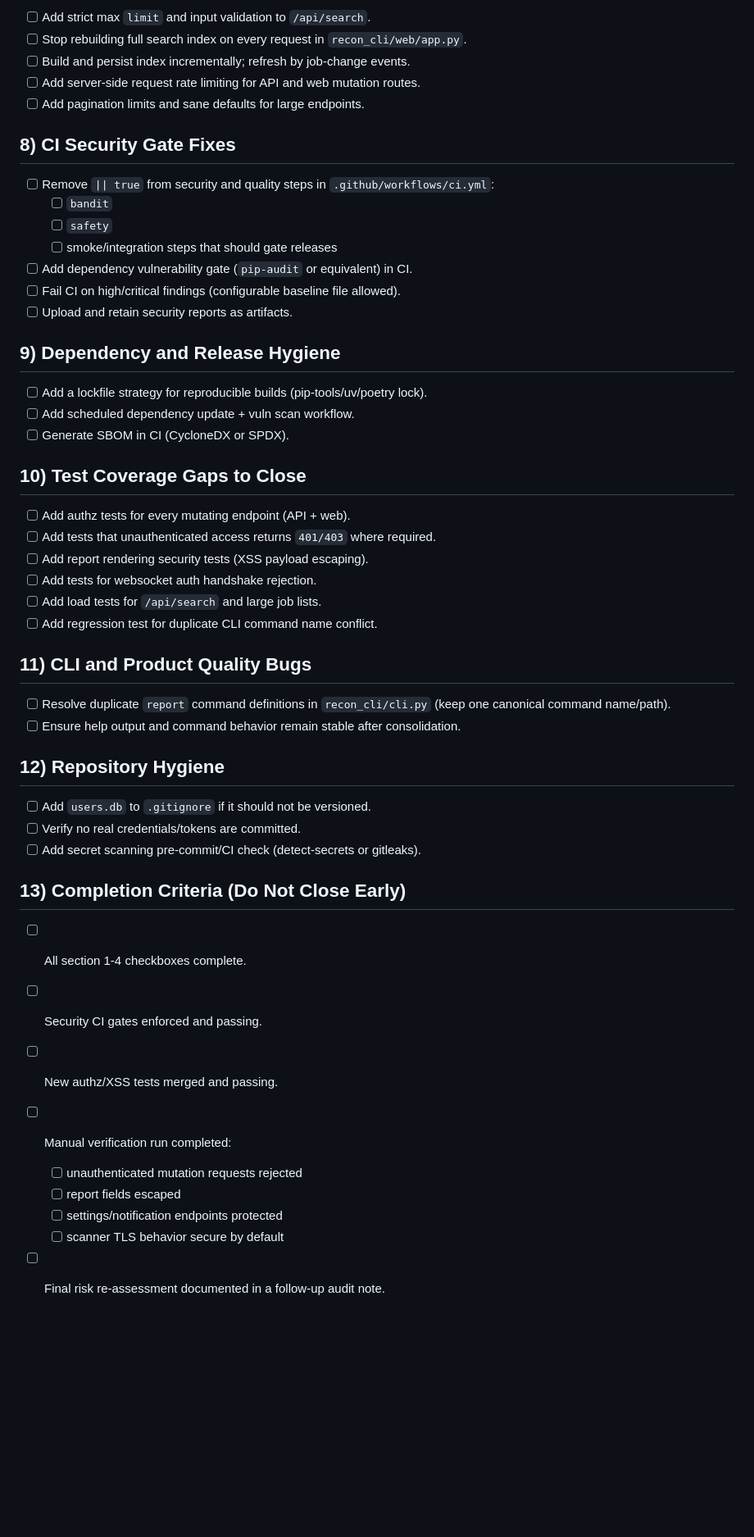
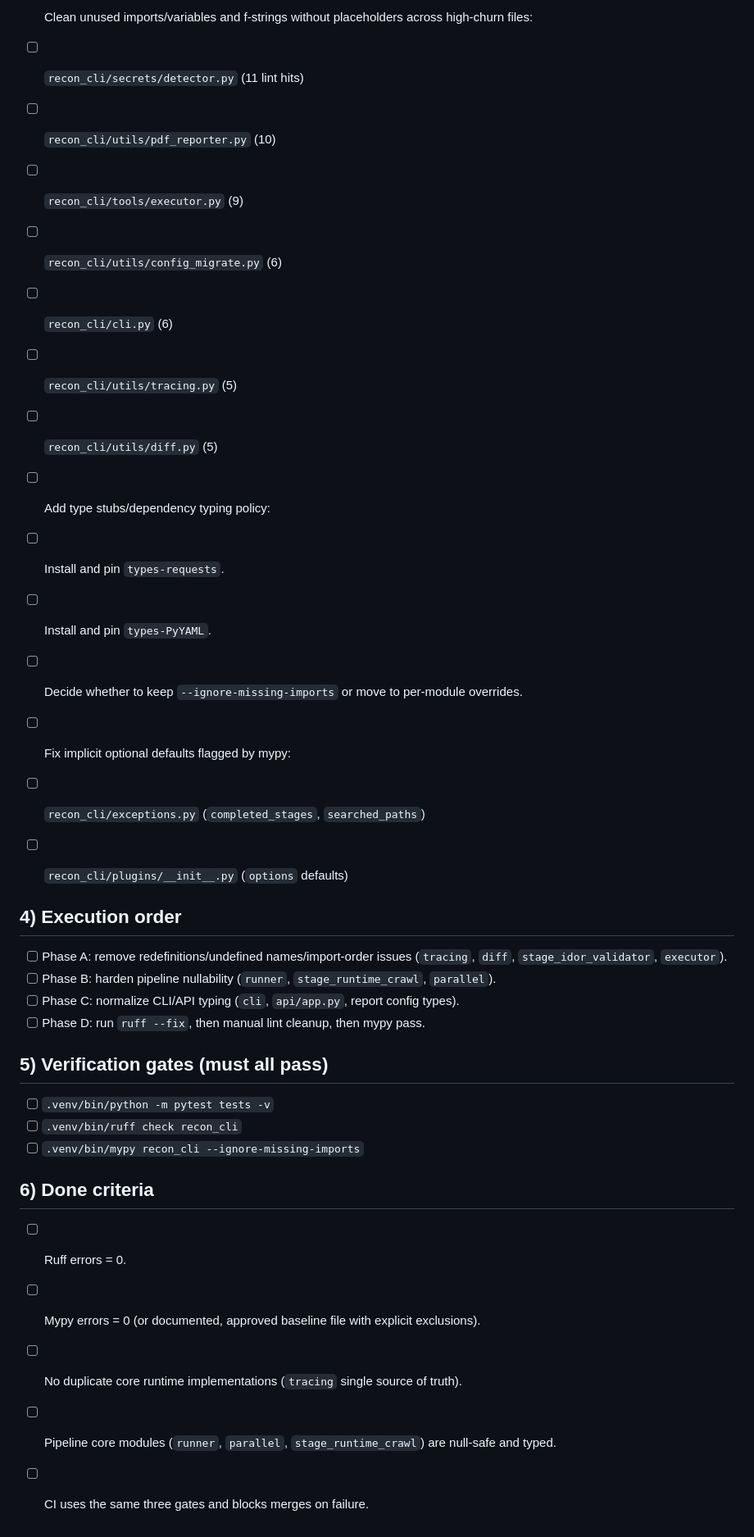
Before and after one commit to MubarakSec/reconnV2, a Markdown page: fix_tool.md, the part around one of its changes. Shown at 82% size. Drawn GitHub-style; blank space fills up the shorter version.

```diff
--- a/fix_tool.md
+++ b/fix_tool.md
@@ -83,54 +65,39 @@ This file tracks the concrete fixes required to address the audit findings.
 
-- [ ] Add strict max `limit` and input validation to `/api/search`.
-- [ ] Stop rebuilding full search index on every request in `recon_cli/web/app.py`.
-- [ ] Build and persist index incrementally; refresh by job-change events.
-- [ ] Add server-side request rate limiting for API and web mutation routes.
-- [ ] Add pagination limits and sane defaults for large endpoints.
+- [ ] Clean unused imports/variables and f-strings without placeholders across high-churn files:
+- [ ] `recon_cli/secrets/detector.py` (11 lint hits)
+- [ ] `recon_cli/utils/pdf_reporter.py` (10)
+- [ ] `recon_cli/tools/executor.py` (9)
+- [ ] `recon_cli/utils/config_migrate.py` (6)
+- [ ] `recon_cli/cli.py` (6)
+- [ ] `recon_cli/utils/tracing.py` (5)
+- [ ] `recon_cli/utils/diff.py` (5)
 
-## 8) CI Security Gate Fixes
+- [ ] Add type stubs/dependency typing policy:
+- [ ] Install and pin `types-requests`.
+- [ ] Install and pin `types-PyYAML`.
+- [ ] Decide whether to keep `--ignore-missing-imports` or move to per-module overrides.
 
-- [ ] Remove `|| true` from security and quality steps in `.github/workflows/ci.yml`:
-  - [ ] `bandit`
-  - [ ] `safety`
-  - [ ] smoke/integration steps that should gate releases
-- [ ] Add dependency vulnerability gate (`pip-audit` or equivalent) in CI.
-- [ ] Fail CI on high/critical findings (configurable baseline file allowed).
-- [ ] Upload and retain security reports as artifacts.
+- [ ] Fix implicit optional defaults flagged by mypy:
+- [ ] `recon_cli/exceptions.py` (`completed_stages`, `searched_paths`)
+- [ ] `recon_cli/plugins/__init__.py` (`options` defaults)
 
-## 9) Dependency and Release Hygiene
+## 4) Execution order
 
-- [ ] Add a lockfile strategy for reproducible builds (pip-tools/uv/poetry lock).
-- [ ] Add scheduled dependency update + vuln scan workflow.
-- [ ] Generate SBOM in CI (CycloneDX or SPDX).
+- [ ] Phase A: remove redefinitions/undefined names/import-order issues (`tracing`, `diff`, `stage_idor_validator`, `executor`).
+- [ ] Phase B: harden pipeline nullability (`runner`, `stage_runtime_crawl`, `parallel`).
+- [ ] Phase C: normalize CLI/API typing (`cli`, `api/app.py`, report config types).
+- [ ] Phase D: run `ruff --fix`, then manual lint cleanup, then mypy pass.
 
-## 10) Test Coverage Gaps to Close
+## 5) Verification gates (must all pass)
 
-- [ ] Add authz tests for every mutating endpoint (API + web).
-- [ ] Add tests that unauthenticated access returns `401/403` where required.
-- [ ] Add report rendering security tests (XSS payload escaping).
-- [ ] Add tests for websocket auth handshake rejection.
-- [ ] Add load tests for `/api/search` and large job lists.
-- [ ] Add regression test for duplicate CLI command name conflict.
+- [ ] `.venv/bin/python -m pytest tests -v`
+- [ ] `.venv/bin/ruff check recon_cli`
+- [ ] `.venv/bin/mypy recon_cli --ignore-missing-imports`
 
-## 11) CLI and Product Quality Bugs
+## 6) Done criteria
 
-- [ ] Resolve duplicate `report` command definitions in `recon_cli/cli.py` (keep one canonical command name/path).
-- [ ] Ensure help output and command behavior remain stable after consolidation.
-
-## 12) Repository Hygiene
-
-- [ ] Add `users.db` to `.gitignore` if it should not be versioned.
-- [ ] Verify no real credentials/tokens are committed.
-- [ ] Add secret scanning pre-commit/CI check (detect-secrets or gitleaks).
-
-## 13) Completion Criteria (Do Not Close Early)
-
-- [ ] All section 1-4 checkboxes complete.
-- [ ] Security CI gates enforced and passing.
-- [ ] New authz/XSS tests merged and passing.
-- [ ] Manual verification run completed:
-  - [ ] unauthenticated mutation requests rejected
-  - [ ] report fields escaped
-  - [ ] settings/notification endpoints protected
-  - [ ] scanner TLS behavior secure by default
-- [ ] Final risk re-assessment documented in a follow-up audit note.
+- [ ] Ruff errors = 0.
+- [ ] Mypy errors = 0 (or documented, approved baseline file with explicit exclusions).
+- [ ] No duplicate core runtime implementations (`tracing` single source of truth).
+- [ ] Pipeline core modules (`runner`, `parallel`, `stage_runtime_crawl`) are null-safe and typed.
+- [ ] CI uses the same three gates and blocks merges on failure.
```
Also changed, not shown: other parts of fix_tool.md (+48 -66 lines).
